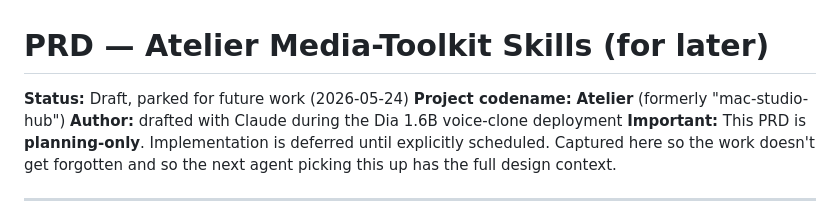
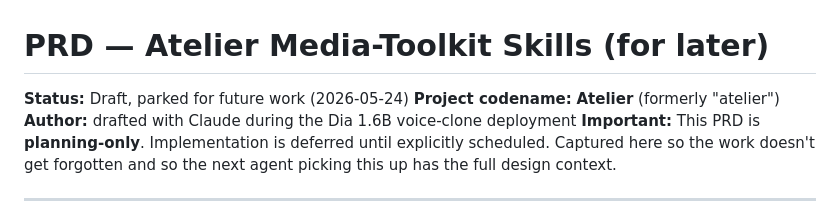
Before and after one commit to gyasis/atelier, a Markdown page: docs/PRD-atelier-media-toolkit.md, the part around the change. GitHub-like rendering.

```diff
--- a/docs/PRD-atelier-media-toolkit.md
+++ b/docs/PRD-atelier-media-toolkit.md
@@ -1,7 +1,7 @@
 # PRD — Atelier Media-Toolkit Skills (for later)
 
 **Status:** Draft, parked for future work (2026-05-24)
-**Project codename:** **Atelier** (formerly "mac-studio-hub")
+**Project codename:** **Atelier** (formerly "atelier")
 **Author:** drafted with Claude during the Dia 1.6B voice-clone deployment
 **Important:** This PRD is **planning-only**. Implementation is deferred until explicitly scheduled. Captured here so the work doesn't get forgotten and so the next agent picking this up has the full design context.
 
```
Also changed, not shown: docs/ARCHITECTURE.md (+4 -4 lines).
